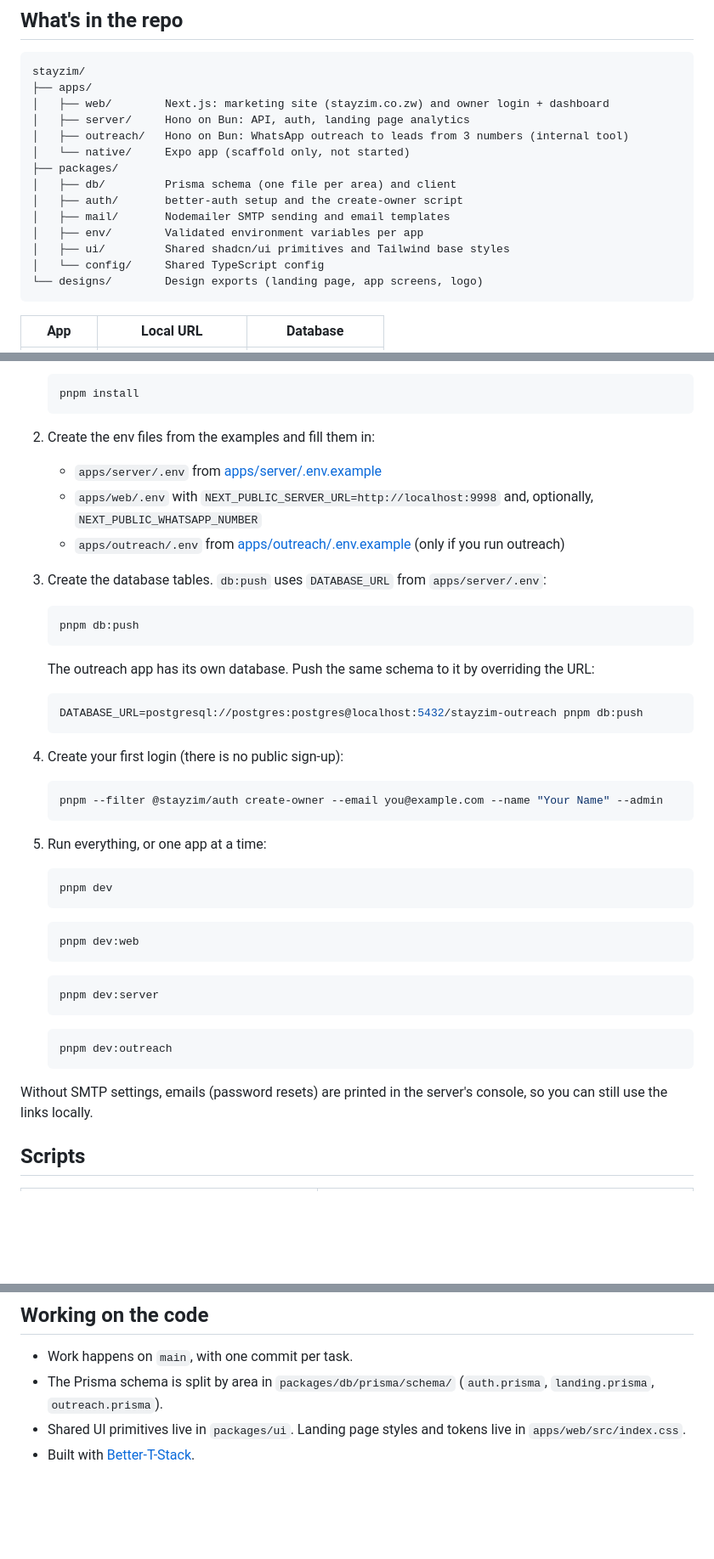
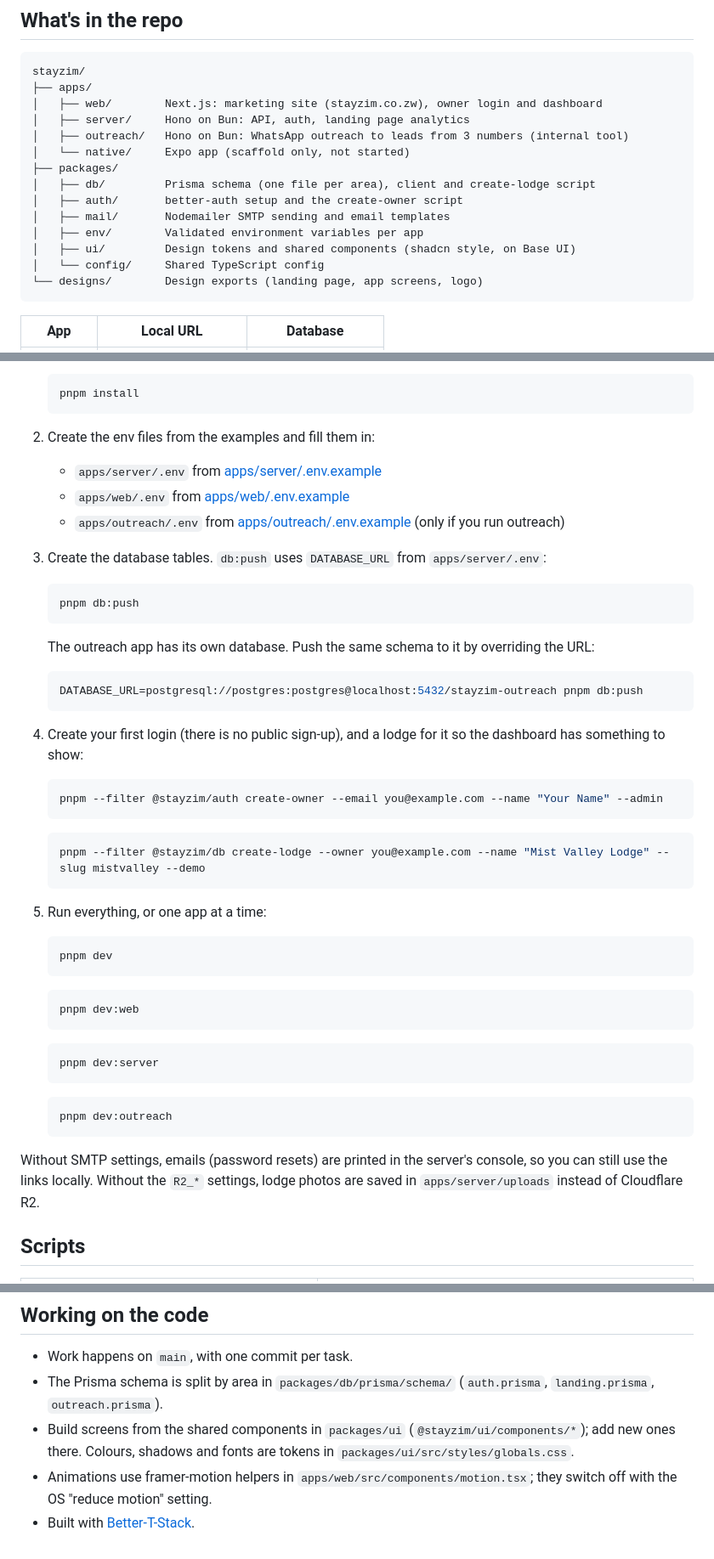
Before and after one commit to Christus-Veritas-Technologies/stayzim, a Markdown page: README.md, 3 parts joined by grey strips. Shown at 85% size. GitHub-like rendering; blank space fills up the shorter version.

Commit message:
Update the README for the dashboard, create-lodge and R2

````diff
--- a/README.md
+++ b/README.md
@@ -13,16 +13,16 @@ Websites for Zimbabwean lodges, guesthouses and Airbnbs, where guests book direc
 ```
 stayzim/
 ├── apps/
-│   ├── web/        Next.js: marketing site (stayzim.co.zw) and owner login + dashboard
+│   ├── web/        Next.js: marketing site (stayzim.co.zw), owner login and dashboard
 │   ├── server/     Hono on Bun: API, auth, landing page analytics
 │   ├── outreach/   Hono on Bun: WhatsApp outreach to leads from 3 numbers (internal tool)
 │   └── native/     Expo app (scaffold only, not started)
 ├── packages/
-│   ├── db/         Prisma schema (one file per area) and client
+│   ├── db/         Prisma schema (one file per area), client and create-lodge script
 │   ├── auth/       better-auth setup and the create-owner script
 │   ├── mail/       Nodemailer SMTP sending and email templates
 │   ├── env/        Validated environment variables per app
-│   ├── ui/         Shared shadcn/ui primitives and Tailwind base styles
+│   ├── ui/         Design tokens and shared components (shadcn style, on Base UI)
 │   └── config/     Shared TypeScript config
 └── designs/        Design exports (landing page, app screens, logo)
 ```
@@ -45,7 +45,7 @@ You need Node 22+, [Bun](https://bun.sh), pnpm 11 and PostgreSQL.
 
 2. Create the env files from the examples and fill them in:
    - `apps/server/.env` from [apps/server/.env.example](apps/server/.env.example)
-   - `apps/web/.env` with `NEXT_PUBLIC_SERVER_URL=http://localhost:9998` and, optionally, `NEXT_PUBLIC_WHATSAPP_NUMBER`
+   - `apps/web/.env` from [apps/web/.env.example](apps/web/.env.example)
    - `apps/outreach/.env` from [apps/outreach/.env.example](apps/outreach/.env.example) (only if you run outreach)
 
 3. Create the database tables. `db:push` uses `DATABASE_URL` from `apps/server/.env`:
@@ -60,10 +60,14 @@ You need Node 22+, [Bun](https://bun.sh), pnpm 11 and PostgreSQL.
    DATABASE_URL=postgresql://postgres:postgres@localhost:5432/stayzim-outreach pnpm db:push
    ```
 
-4. Create your first login (there is no public sign-up):
+4. Create your first login (there is no public sign-up), and a lodge for it so the dashboard has something to show:
 
    ```bash
    pnpm --filter @stayzim/auth create-owner --email you@example.com --name "Your Name" --admin
+   ```
+
+   ```bash
+   pnpm --filter @stayzim/db create-lodge --owner you@example.com --name "Mist Valley Lodge" --slug mistvalley --demo
    ```
 
 5. Run everything, or one app at a time:
@@ -84,7 +88,7 @@ You need Node 22+, [Bun](https://bun.sh), pnpm 11 and PostgreSQL.
    pnpm dev:outreach
    ```
 
-Without SMTP settings, emails (password resets) are printed in the server's console, so you can still use the links locally.
+Without SMTP settings, emails (password resets) are printed in the server's console, so you can still use the links locally. Without the `R2_*` settings, lodge photos are saved in `apps/server/uploads` instead of Cloudflare R2.
 
 ## Scripts
 
@@ -125,5 +130,6 @@ Details: [docs/architecture.md](docs/architecture.md#docker).
 
 - Work happens on `main`, with one commit per task.
 - The Prisma schema is split by area in `packages/db/prisma/schema/` (`auth.prisma`, `landing.prisma`, `outreach.prisma`).
-- Shared UI primitives live in `packages/ui`. Landing page styles and tokens live in `apps/web/src/index.css`.
+- Build screens from the shared components in `packages/ui` (`@stayzim/ui/components/*`); add new ones there. Colours, shadows and fonts are tokens in `packages/ui/src/styles/globals.css`.
+- Animations use framer-motion helpers in `apps/web/src/components/motion.tsx`; they switch off with the OS "reduce motion" setting.
 - Built with [Better-T-Stack](https://github.com/AmanVarshney01/create-better-t-stack).
````
Also changed, not shown: other parts of README.md (+1 -0 lines).
